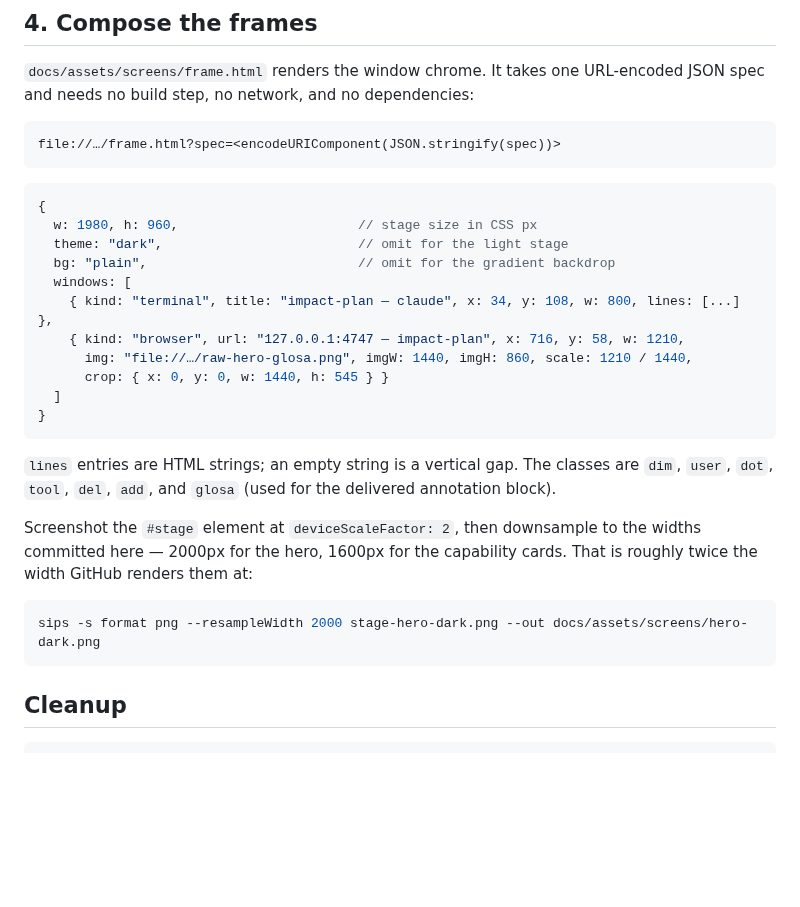
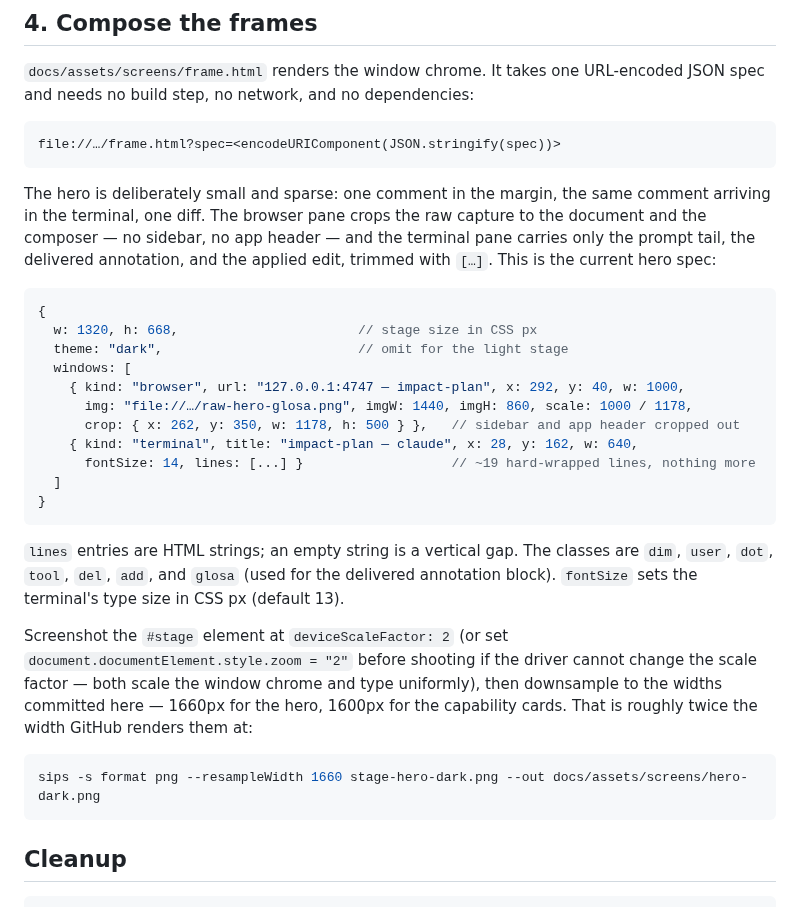
Before and after one commit to davebream/glosa, a Markdown page: docs/screenshots.md, the part around the change. Drawn GitHub-style; blank space fills up the shorter version.

Commit message:
docs(readme): simplify the hero into a single-moment composition (#99)
The previous hero packed a 35-line transcript and the full workspace
chrome into a 1980px stage; at GitHub's render width the terminal type
fell to ~5px and the story it carried was illegible. Recompose the same
recorded material into a 1320x668 stage: the browser pane cropped to the
document and margin composer, the terminal cut to the prompt tail, the
delivered annotation, and the applied diff.

frame.html gains a terminal fontSize spec option and an em-based
blank-line spacer; docs/screenshots.md now documents the current hero
spec, the 1660px committed width, and a page-zoom capture fallback.

````diff
--- a/docs/screenshots.md
+++ b/docs/screenshots.md
@@ -106,29 +106,36 @@ needs no build step, no network, and no dependencies:
 file://…/frame.html?spec=<encodeURIComponent(JSON.stringify(spec))>
 ```
 
+The hero is deliberately small and sparse: one comment in the margin, the same comment arriving in
+the terminal, one diff. The browser pane crops the raw capture to the document and the composer —
+no sidebar, no app header — and the terminal pane carries only the prompt tail, the delivered
+annotation, and the applied edit, trimmed with `[…]`. This is the current hero spec:
+
 ```js
 {
-  w: 1980, h: 960,                       // stage size in CSS px
+  w: 1320, h: 668,                       // stage size in CSS px
   theme: "dark",                         // omit for the light stage
-  bg: "plain",                           // omit for the gradient backdrop
   windows: [
-    { kind: "terminal", title: "impact-plan — claude", x: 34, y: 108, w: 800, lines: [...] },
-    { kind: "browser", url: "127.0.0.1:4747 — impact-plan", x: 716, y: 58, w: 1210,
-      img: "file://…/raw-hero-glosa.png", imgW: 1440, imgH: 860, scale: 1210 / 1440,
-      crop: { x: 0, y: 0, w: 1440, h: 545 } }
+    { kind: "browser", url: "127.0.0.1:4747 — impact-plan", x: 292, y: 40, w: 1000,
+      img: "file://…/raw-hero-glosa.png", imgW: 1440, imgH: 860, scale: 1000 / 1178,
+      crop: { x: 262, y: 350, w: 1178, h: 500 } },   // sidebar and app header cropped out
+    { kind: "terminal", title: "impact-plan — claude", x: 28, y: 162, w: 640,
+      fontSize: 14, lines: [...] }                   // ~19 hard-wrapped lines, nothing more
   ]
 }
 ```
 
 `lines` entries are HTML strings; an empty string is a vertical gap. The classes are `dim`, `user`,
-`dot`, `tool`, `del`, `add`, and `glosa` (used for the delivered annotation block).
+`dot`, `tool`, `del`, `add`, and `glosa` (used for the delivered annotation block). `fontSize` sets
+the terminal's type size in CSS px (default 13).
 
-Screenshot the `#stage` element at `deviceScaleFactor: 2`, then downsample to the widths committed
-here — 2000px for the hero, 1600px for the capability cards. That is roughly twice the width GitHub
-renders them at:
+Screenshot the `#stage` element at `deviceScaleFactor: 2` (or set `document.documentElement.style.zoom = "2"`
+before shooting if the driver cannot change the scale factor — both scale the window chrome and type
+uniformly), then downsample to the widths committed here — 1660px for the hero, 1600px for the
+capability cards. That is roughly twice the width GitHub renders them at:
 
 ```sh
-sips -s format png --resampleWidth 2000 stage-hero-dark.png --out docs/assets/screens/hero-dark.png
+sips -s format png --resampleWidth 1660 stage-hero-dark.png --out docs/assets/screens/hero-dark.png
 ```
 
 ## Cleanup
````
Also changed, not shown: README.md (+2 -2 lines), docs/assets/screens/hero-dark.png, docs/assets/screens/hero-light.png, 1 other file.
